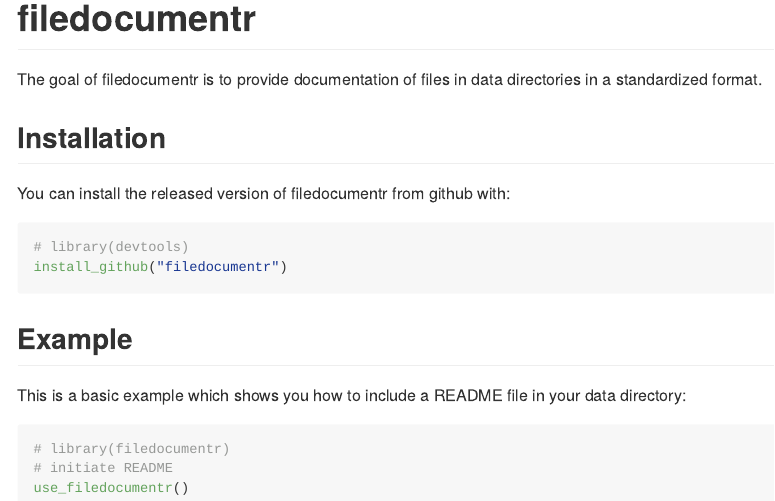
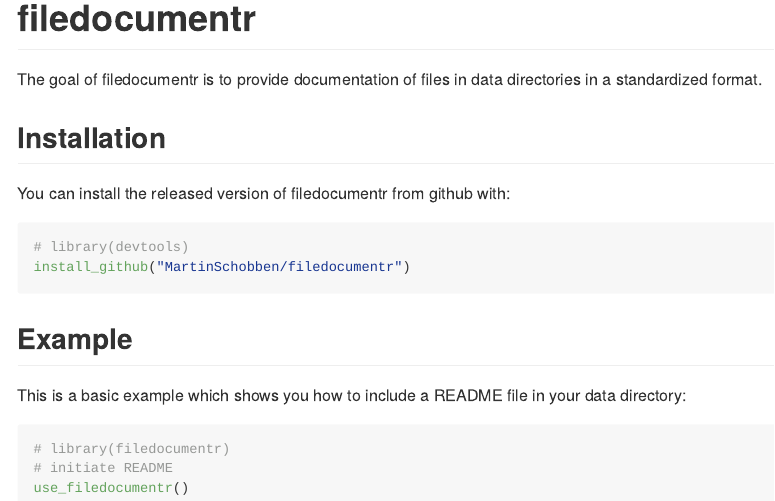
Before and after one commit to MartinSchobben/filedocumentr, an R Markdown document (README.Rmd): the page in a window 1100 px wide, from its top. The pictures show the output file README.md that the author committed with the source, drawn offline in the style of GitHub.

Commit message:
install from github

````diff
--- a/README.Rmd
+++ b/README.Rmd
@@ -26,7 +26,7 @@
 
 ``` r
 # library(devtools)
-install_github("filedocumentr")
+install_github("MartinSchobben/filedocumentr")
 ```
 
 ## Example
````
Also changed, not shown: README.md.
